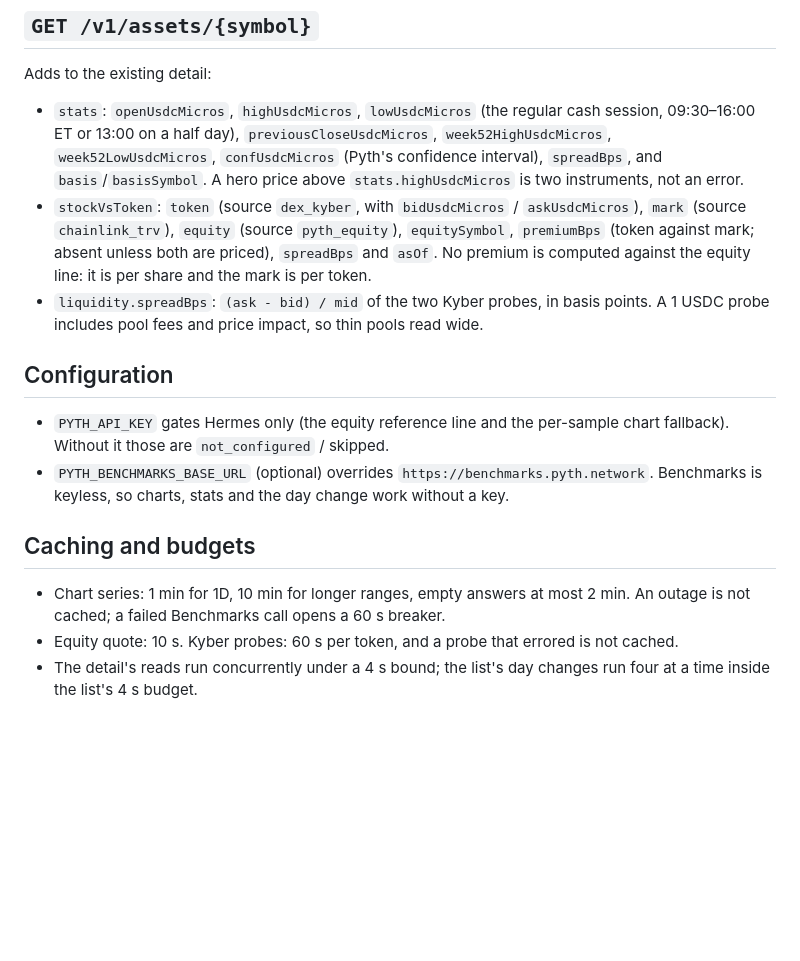
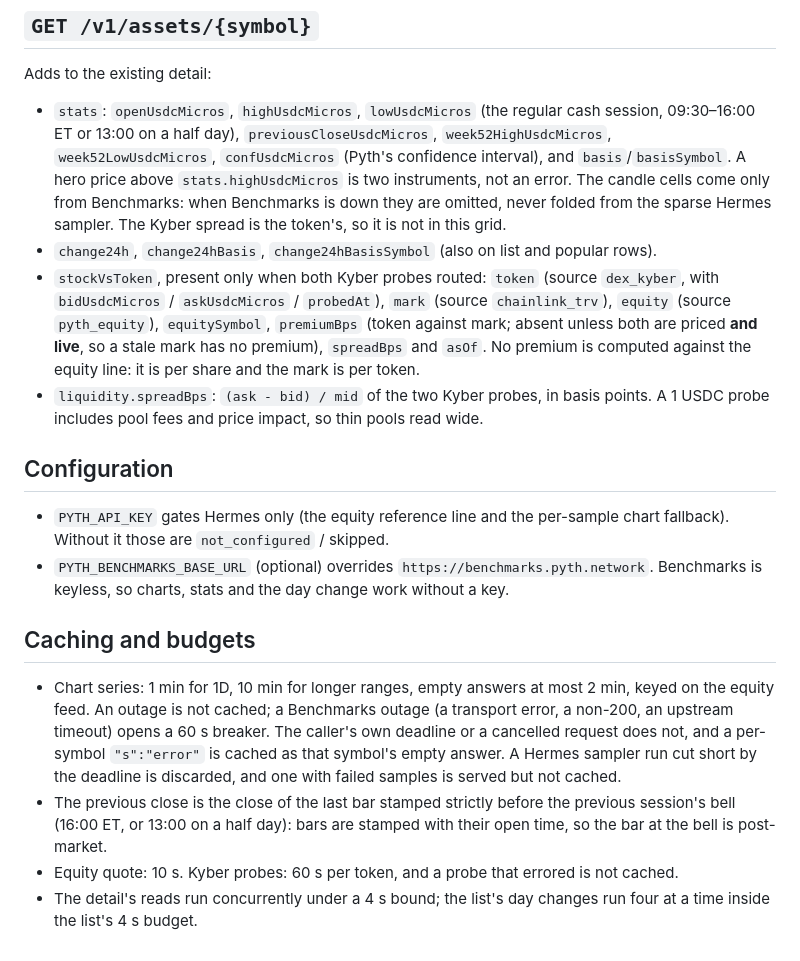
Before and after one commit to lognorman20/monaco, a Markdown page: docs/market-data.md, the part around one of its changes. Drawn GitHub-style; blank space fills up the shorter version.

Commit message:
Docs: the stale mark, the Benchmarks-only grid and the day move's basis, with the TRV source linked

```diff
--- a/docs/market-data.md
+++ b/docs/market-data.md
@@ -70,13 +80,18 @@ Adds to the existing detail:
 - `stats`: `openUsdcMicros`, `highUsdcMicros`, `lowUsdcMicros` (the regular cash
   session, 09:30–16:00 ET or 13:00 on a half day), `previousCloseUsdcMicros`,
   `week52HighUsdcMicros`, `week52LowUsdcMicros`, `confUsdcMicros` (Pyth's confidence
-  interval), `spreadBps`, and `basis`/`basisSymbol`. A hero price above
-  `stats.highUsdcMicros` is two instruments, not an error.
-- `stockVsToken`: `token` (source `dex_kyber`, with `bidUsdcMicros` / `askUsdcMicros`),
-  `mark` (source `chainlink_trv`), `equity` (source `pyth_equity`), `equitySymbol`,
-  `premiumBps` (token against mark; absent unless both are priced), `spreadBps` and
-  `asOf`. No premium is computed against the equity line: it is per share and the mark
-  is per token.
+  interval), and `basis`/`basisSymbol`. A hero price above `stats.highUsdcMicros` is
+  two instruments, not an error. The candle cells come only from Benchmarks: when
+  Benchmarks is down they are omitted, never folded from the sparse Hermes sampler.
+  The Kyber spread is the token's, so it is not in this grid.
+- `change24h`, `change24hBasis`, `change24hBasisSymbol` (also on list and popular
+  rows).
+- `stockVsToken`, present only when both Kyber probes routed: `token` (source
+  `dex_kyber`, with `bidUsdcMicros` / `askUsdcMicros` / `probedAt`), `mark` (source
+  `chainlink_trv`), `equity` (source `pyth_equity`), `equitySymbol`, `premiumBps`
+  (token against mark; absent unless both are priced **and live**, so a stale mark
+  has no premium), `spreadBps` and `asOf`. No premium is computed against the equity
+  line: it is per share and the mark is per token.
 - `liquidity.spreadBps`: `(ask - bid) / mid` of the two Kyber probes, in basis points.
   A 1 USDC probe includes pool fees and price impact, so thin pools read wide.
 
@@ -89,8 +104,16 @@ Adds to the existing detail:
 
 ## Caching and budgets
 
-- Chart series: 1 min for 1D, 10 min for longer ranges, empty answers at most 2 min.
-  An outage is not cached; a failed Benchmarks call opens a 60 s breaker.
+- Chart series: 1 min for 1D, 10 min for longer ranges, empty answers at most 2 min,
+  keyed on the equity feed. An outage is not cached; a Benchmarks outage (a
+  transport error, a non-200, an upstream timeout) opens a 60 s breaker. The
+  caller's own deadline or a cancelled request does not, and a per-symbol
+  `"s":"error"` is cached as that symbol's empty answer. A Hermes sampler run cut
+  short by the deadline is discarded, and one with failed samples is served but
+  not cached.
+- The previous close is the close of the last bar stamped strictly before the
+  previous session's bell (16:00 ET, or 13:00 on a half day): bars are stamped
+  with their open time, so the bar at the bell is post-market.
 - Equity quote: 10 s. Kyber probes: 60 s per token, and a probe that errored is not
   cached.
 - The detail's reads run concurrently under a 4 s bound; the list's day changes run
```
Also changed, not shown: other parts of docs/market-data.md (+17 -7 lines).
